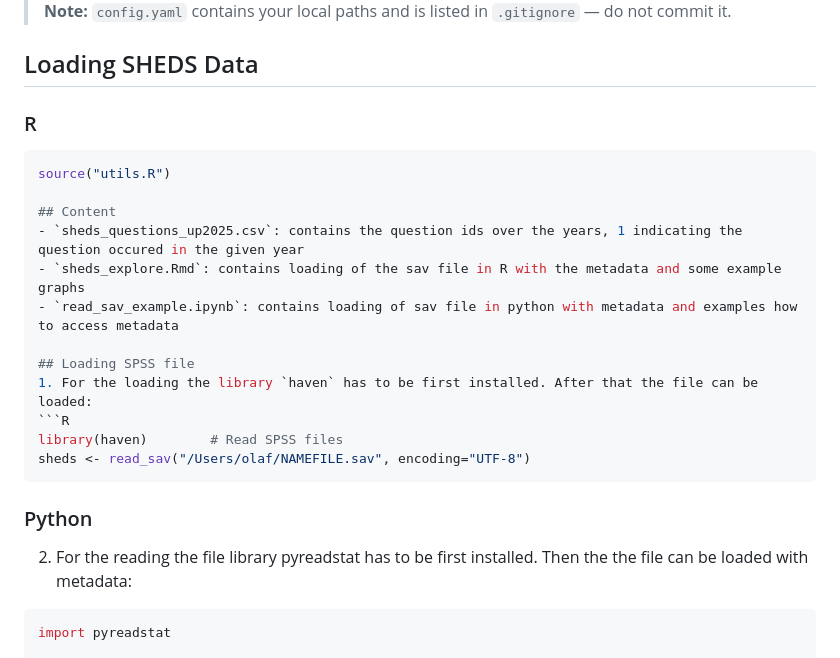
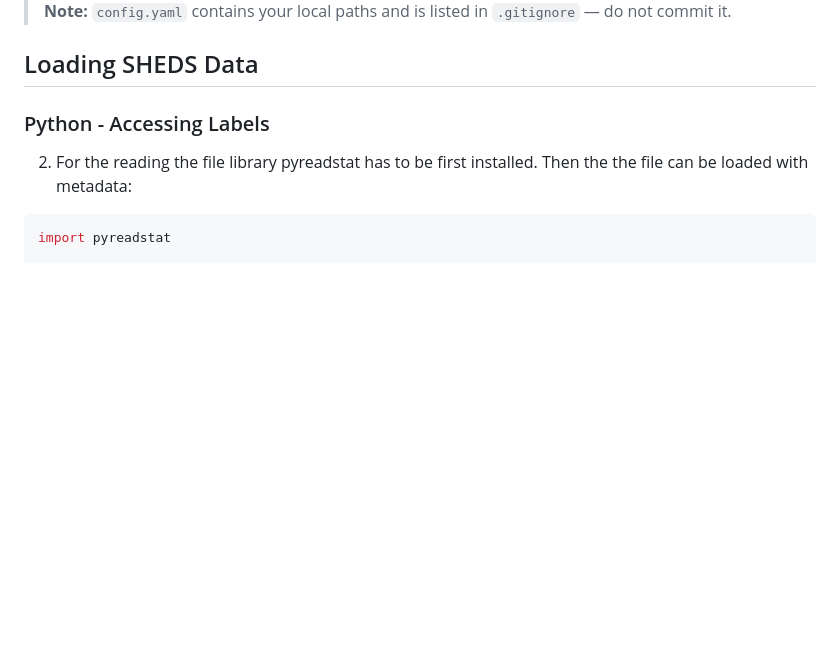
Before and after one commit to SiLab-group/sheds_data_scripts, a Markdown page: README.md, the part around the change. GitHub-like rendering; blank space fills up the shorter version.

Commit message:
docs: fix readme
Removed R section and updated Python section for loading SHEDS data.

````diff
--- a/README.md
+++ b/README.md
@@ -121,24 +121,7 @@ sheds_files:
 
 ## Loading SHEDS Data
 
-### R
-
-```r
-source("utils.R")
-
-## Content
-- `sheds_questions_up2025.csv`: contains the question ids over the years, 1 indicating the question occured in the given year
-- `sheds_explore.Rmd`: contains loading of the sav file in R with the metadata and some example graphs
-- `read_sav_example.ipynb`: contains loading of sav file in python with metadata and examples how to access metadata
-
-## Loading SPSS file
-1. For the loading the library `haven` has to be first installed. After that the file can be loaded:
-```R
-library(haven)        # Read SPSS files
-sheds <- read_sav("/Users/olaf/NAMEFILE.sav", encoding="UTF-8")
-```
-
-### Python
+### Python - Accessing Labels
 
 2. For the reading the file library pyreadstat has to be first installed. Then the the file can be loaded with metadata:
 ```python
````
